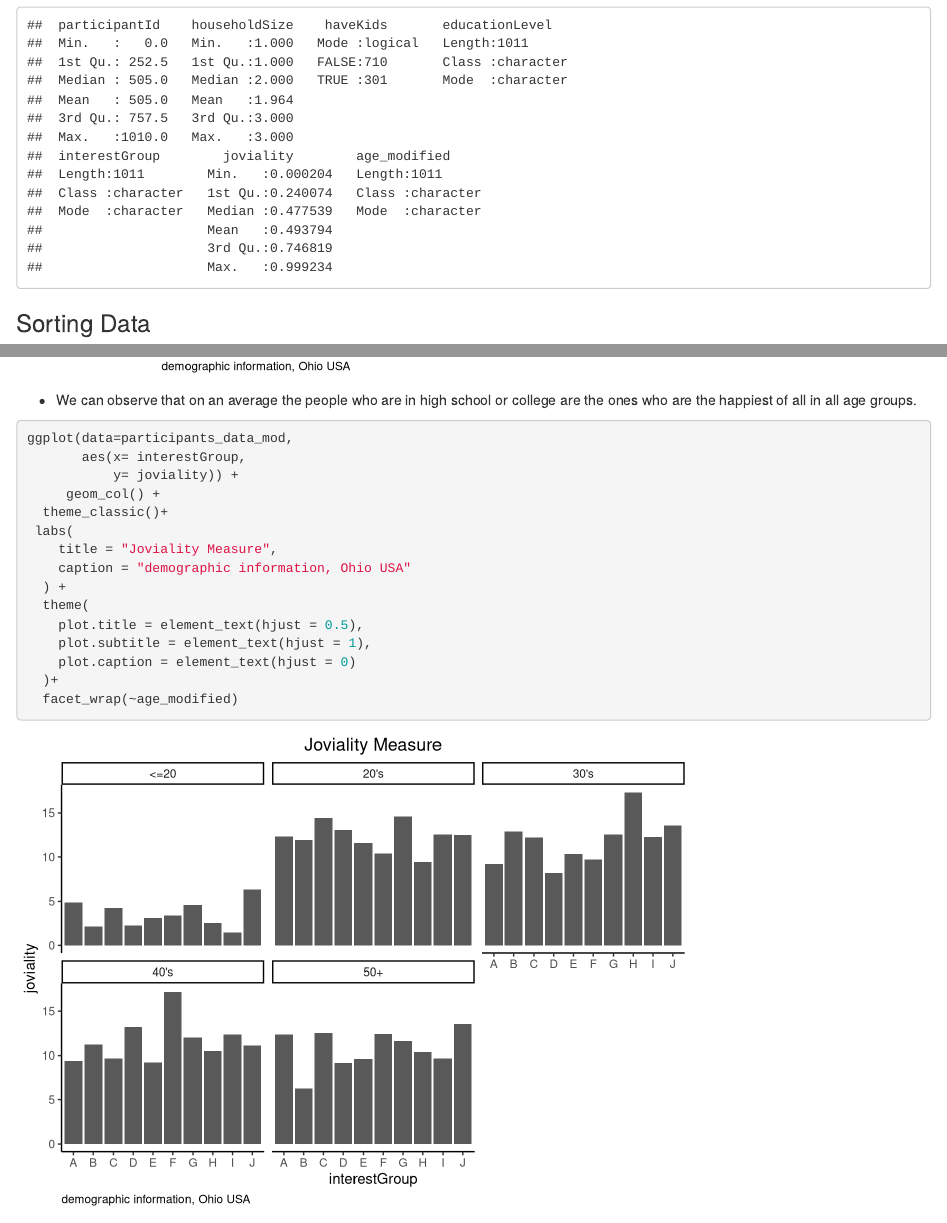
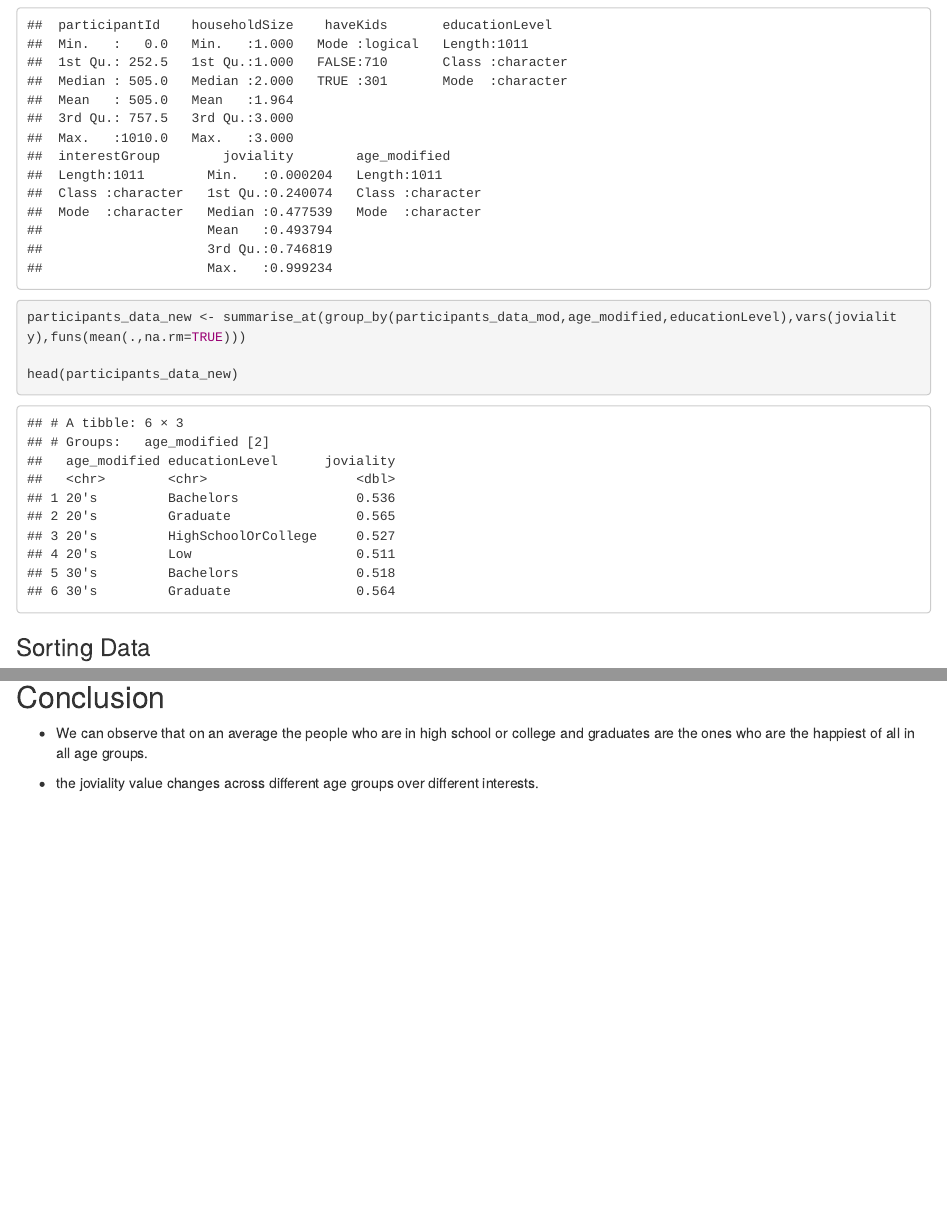
Before and after one commit to ShachiR/ISSS608, an R Markdown document (th_ex/th_ex1.Rmd): the page in a window 1100 px wide, from 2910 px down before the commit and from 2860 px down after it, so that both start at the same text, and a second part further down, joined at a grey line. Rendered offline with R 4.5, knitr and Pandoc, with nearby package versions; drawn as R Markdown's standard HTML page in place of the format the file asks for.

Commit message:
commit fourth edition take home exercise 1

````diff
--- a/th_ex/th_ex1.Rmd
+++ b/th_ex/th_ex1.Rmd
@@ -4,7 +4,7 @@ description: |
   Visual insights reveal the demographic of the city of Engagement, Ohio USA for vast 2022 challenge.
 author:
   - name: Shachi Anirudha Raodeo
-    url:
+    url: https://github.com/ShachiR/ISSS608
     affiliation: School of Computing and Information Systems
 date: "`r Sys.Date()`"
 output: distill::distill_article
@@ -130,6 +126,11 @@ head(participants_data_mod)
 ```{r}
 summary(participants_data_mod)
 ```
+```{r}
+participants_data_new <- summarise_at(group_by(participants_data_mod,age_modified,educationLevel),vars(joviality),funs(mean(.,na.rm=TRUE)))
+
+head(participants_data_new)
+```
 ### Sorting Data
 As shown above, the values of the tibble data frame is sorted according to the age.
 
@@ -197,7 +198,7 @@ ggplot(data=participants_data_mod,
   )+
   facet_wrap(~age_modified)
 ```
-* We can observe that on an average the people who are in high school or college are the ones who are the happiest of all in all age groups.
+
 
 ```{r}
 ggplot(data=participants_data_mod,
@@ -217,4 +218,9 @@ ggplot(data=participants_data_mod,
   facet_wrap(~age_modified)
 
 ```
-```
+
+## Conclusion
+
+* We can observe that on an average the people who are in high school or college and graduates are the ones who are the happiest of all in all age groups.
+
+* the joviality value changes across different age groups over different interests.
````
Also changed, not shown: th_ex/th_ex1.Rmd (4 more changed lines).
